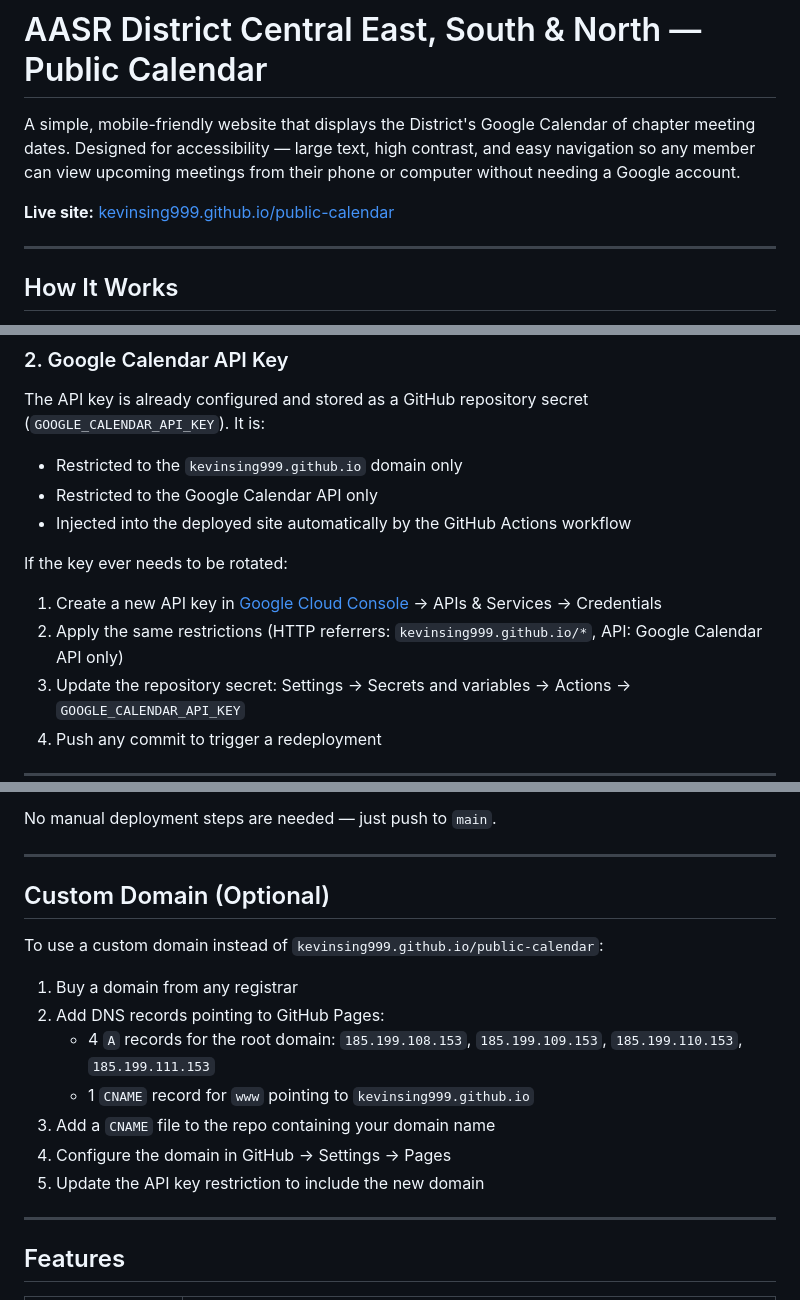
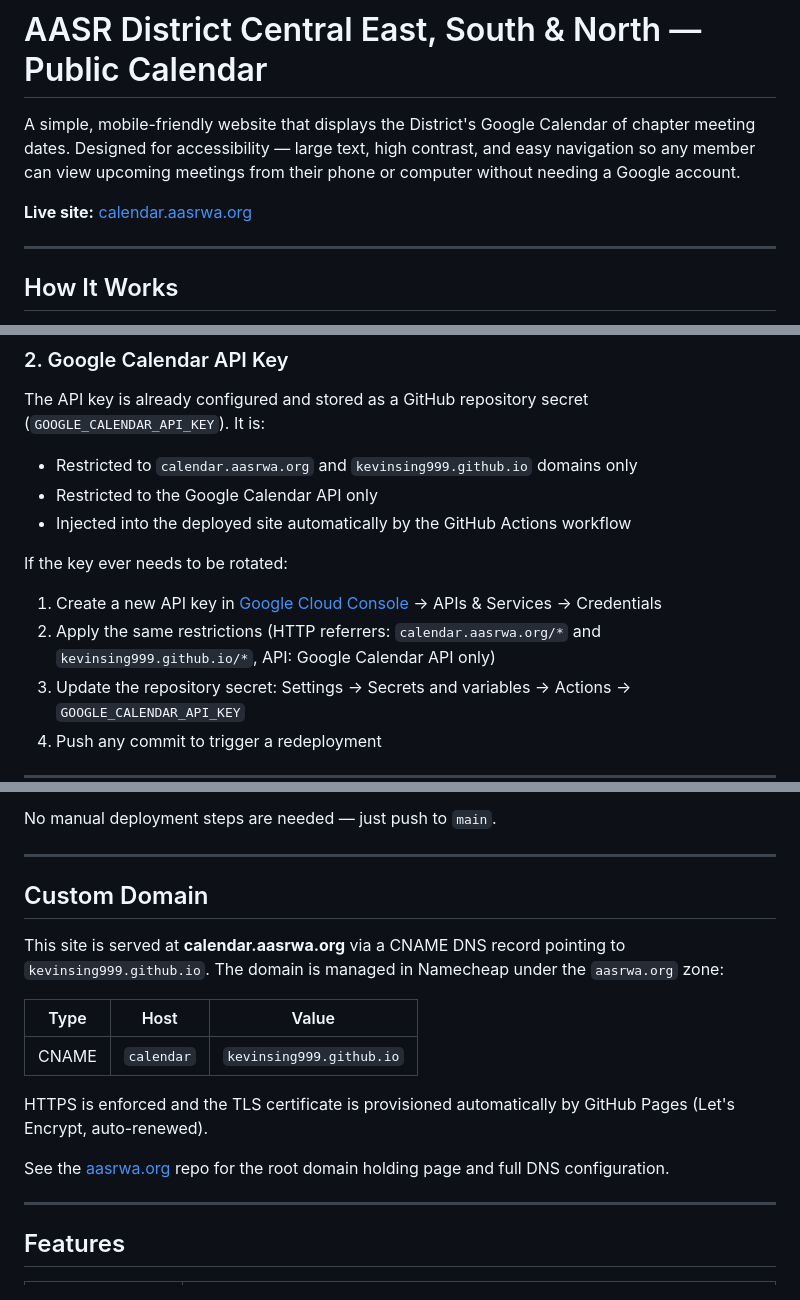
Before and after one commit to kevinsing999/public-calendar, a Markdown page: README.md, 3 parts joined by grey strips. Drawn GitHub-style.

Commit message:
Update README with calendar.aasrwa.org custom domain details
Co-Authored-By: Claude Opus 4.6 <noreply@anthropic.com>

```diff
--- a/README.md
+++ b/README.md
@@ -2,7 +2,7 @@
 
 A simple, mobile-friendly website that displays the District's Google Calendar of chapter meeting dates. Designed for accessibility — large text, high contrast, and easy navigation so any member can view upcoming meetings from their phone or computer without needing a Google account.
 
-**Live site:** [kevinsing999.github.io/public-calendar](https://kevinsing999.github.io/public-calendar/)
+**Live site:** [calendar.aasrwa.org](https://calendar.aasrwa.org)
 
 ---
 
@@ -33,13 +33,13 @@ The calendar must be shared publicly with full event details visible (not just f
 ### 2. Google Calendar API Key
 
 The API key is already configured and stored as a GitHub repository secret (`GOOGLE_CALENDAR_API_KEY`). It is:
-- Restricted to the `kevinsing999.github.io` domain only
+- Restricted to `calendar.aasrwa.org` and `kevinsing999.github.io` domains only
 - Restricted to the Google Calendar API only
 - Injected into the deployed site automatically by the GitHub Actions workflow
 
 If the key ever needs to be rotated:
 1. Create a new API key in [Google Cloud Console](https://console.cloud.google.com/) → APIs & Services → Credentials
-2. Apply the same restrictions (HTTP referrers: `kevinsing999.github.io/*`, API: Google Calendar API only)
+2. Apply the same restrictions (HTTP referrers: `calendar.aasrwa.org/*` and `kevinsing999.github.io/*`, API: Google Calendar API only)
 3. Update the repository secret: Settings → Secrets and variables → Actions → `GOOGLE_CALENDAR_API_KEY`
 4. Push any commit to trigger a redeployment
 
@@ -58,17 +58,17 @@ No manual deployment steps are needed — just push to `main`.
 
 ---
 
-## Custom Domain (Optional)
+## Custom Domain
 
-To use a custom domain instead of `kevinsing999.github.io/public-calendar`:
+This site is served at **calendar.aasrwa.org** via a CNAME DNS record pointing to `kevinsing999.github.io`. The domain is managed in Namecheap under the `aasrwa.org` zone:
 
-1. Buy a domain from any registrar
-2. Add DNS records pointing to GitHub Pages:
-   - 4 `A` records for the root domain: `185.199.108.153`, `185.199.109.153`, `185.199.110.153`, `185.199.111.153`
-   - 1 `CNAME` record for `www` pointing to `kevinsing999.github.io`
-3. Add a `CNAME` file to the repo containing your domain name
-4. Configure the domain in GitHub → Settings → Pages
-5. Update the API key restriction to include the new domain
+| Type | Host | Value |
+|------|------|-------|
+| CNAME | `calendar` | `kevinsing999.github.io` |
+
+HTTPS is enforced and the TLS certificate is provisioned automatically by GitHub Pages (Let's Encrypt, auto-renewed).
+
+See the [aasrwa.org](https://github.com/kevinsing999/aasrwa.org) repo for the root domain holding page and full DNS configuration.
 
 ---
 
```
